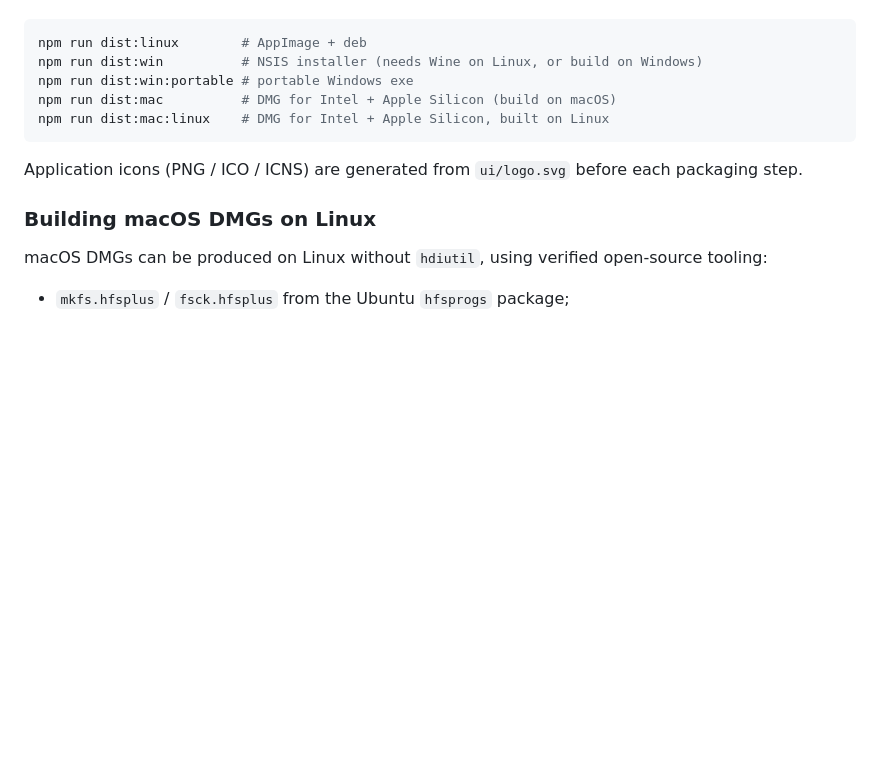
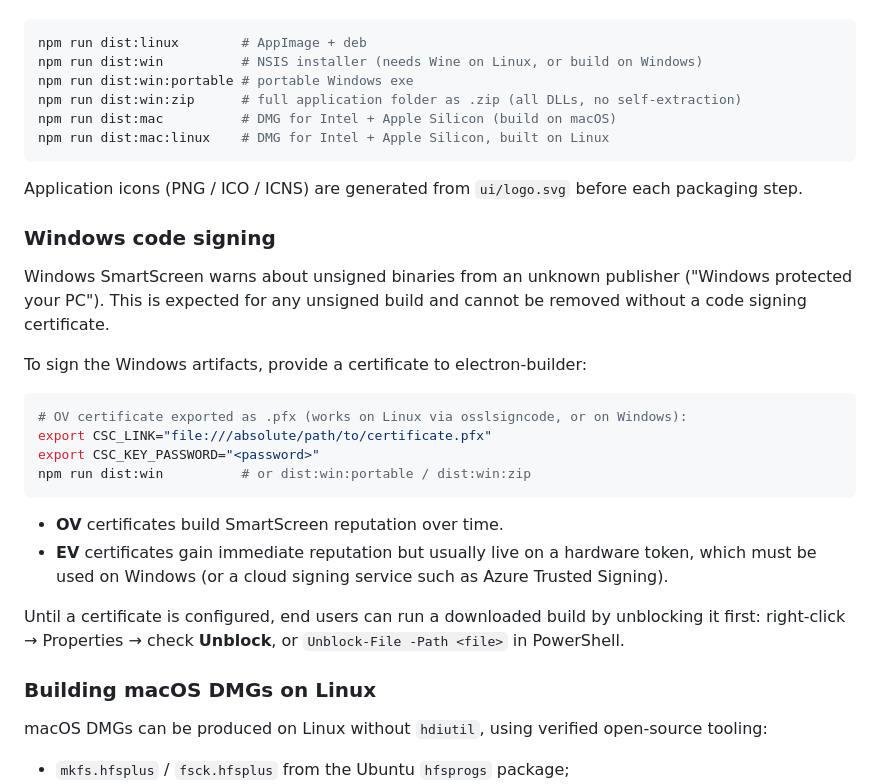
Before and after one commit to JemaOS/jemaos-usb-quota-gui, a Markdown page: README.md, the part around the change. GitHub-like rendering; blank space fills up the shorter version.

Commit message:
docs: Windows code signing (SmartScreen) + rappel Unblock-File

````diff
--- a/README.md
+++ b/README.md
@@ -195,12 +195,37 @@ Packaging targets:
 npm run dist:linux        # AppImage + deb
 npm run dist:win          # NSIS installer (needs Wine on Linux, or build on Windows)
 npm run dist:win:portable # portable Windows exe
+npm run dist:win:zip      # full application folder as .zip (all DLLs, no self-extraction)
 npm run dist:mac          # DMG for Intel + Apple Silicon (build on macOS)
 npm run dist:mac:linux    # DMG for Intel + Apple Silicon, built on Linux
 ```
 
 Application icons (PNG / ICO / ICNS) are generated from `ui/logo.svg` before
 each packaging step.
+
+### Windows code signing
+
+Windows SmartScreen warns about unsigned binaries from an unknown publisher
+("Windows protected your PC"). This is expected for any unsigned build and
+cannot be removed without a code signing certificate.
+
+To sign the Windows artifacts, provide a certificate to electron-builder:
+
+```bash
+# OV certificate exported as .pfx (works on Linux via osslsigncode, or on Windows):
+export CSC_LINK="file:///absolute/path/to/certificate.pfx"
+export CSC_KEY_PASSWORD="<password>"
+npm run dist:win          # or dist:win:portable / dist:win:zip
+```
+
+- **OV** certificates build SmartScreen reputation over time.
+- **EV** certificates gain immediate reputation but usually live on a hardware
+  token, which must be used on Windows (or a cloud signing service such as
+  Azure Trusted Signing).
+
+Until a certificate is configured, end users can run a downloaded build by
+unblocking it first: right-click → Properties → check **Unblock**, or
+`Unblock-File -Path <file>` in PowerShell.
 
 ### Building macOS DMGs on Linux
 
````
